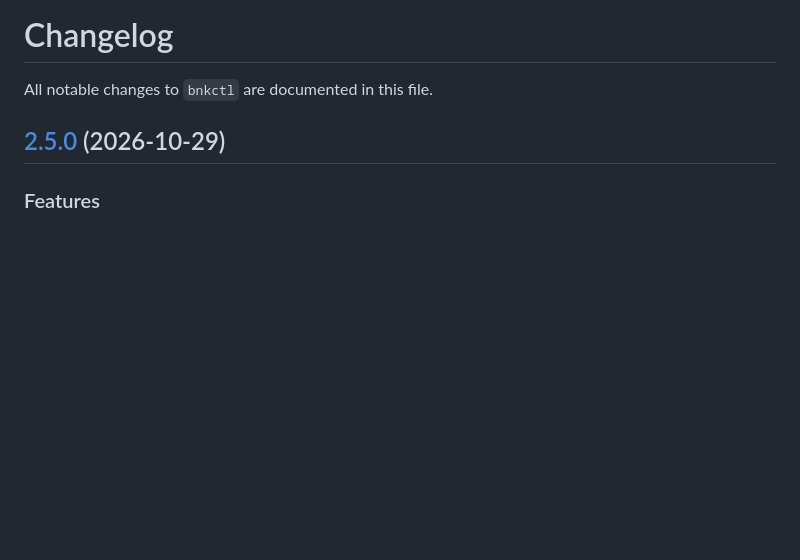
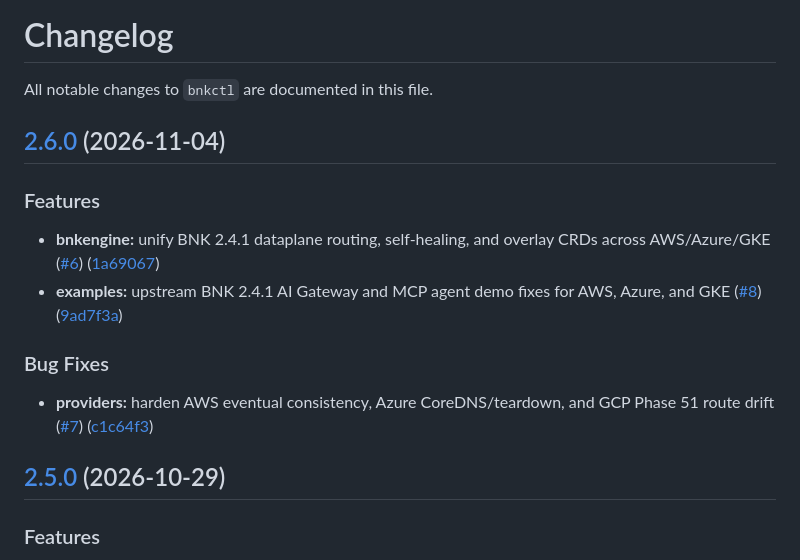
Before and after one commit to JLCode-tech/bnkctl, a Markdown page: CHANGELOG.md, the part around the change. GitHub-like rendering; blank space fills up the shorter version.

Commit message:
chore(main): release 2.6.0

```diff
--- a/CHANGELOG.md
+++ b/CHANGELOG.md
@@ -1,6 +1,19 @@
 # Changelog
 
 All notable changes to `bnkctl` are documented in this file.
+
+## [2.6.0](https://github.com/JLCode-tech/bnkctl/compare/v2.5.0...v2.6.0) (2026-11-04)
+
+
+### Features
+
+* **bnkengine:** unify BNK 2.4.1 dataplane routing, self-healing, and overlay CRDs across AWS/Azure/GKE ([#6](https://github.com/JLCode-tech/bnkctl/issues/6)) ([1a69067](https://github.com/JLCode-tech/bnkctl/commit/1a6906748fff290f80beb734bbee2d6a35df89b2))
+* **examples:** upstream BNK 2.4.1 AI Gateway and MCP agent demo fixes for AWS, Azure, and GKE ([#8](https://github.com/JLCode-tech/bnkctl/issues/8)) ([9ad7f3a](https://github.com/JLCode-tech/bnkctl/commit/9ad7f3ae87d6746995865e4ffa4e2eb317da92eb))
+
+
+### Bug Fixes
+
+* **providers:** harden AWS eventual consistency, Azure CoreDNS/teardown, and GCP Phase 51 route drift ([#7](https://github.com/JLCode-tech/bnkctl/issues/7)) ([c1c64f3](https://github.com/JLCode-tech/bnkctl/commit/c1c64f31bf5a9ef2b4a4d7d07c7b8bf356dd5293))
 
 ## [2.5.0](https://github.com/JLCode-tech/bnkctl/compare/v2.4.1...v2.5.0) (2026-10-29)
 
```
